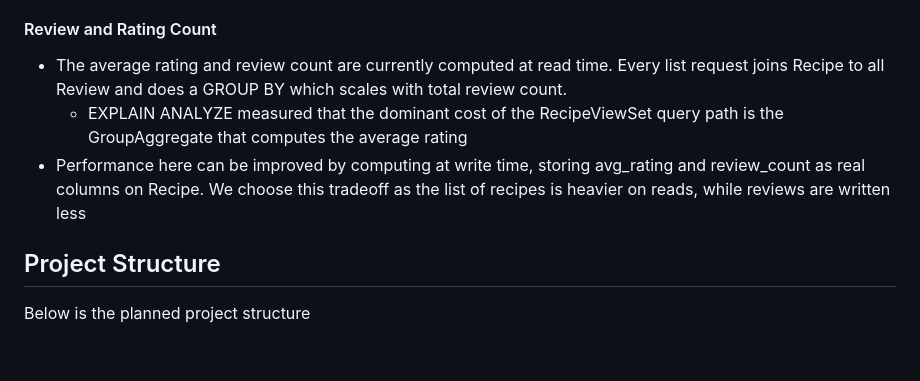
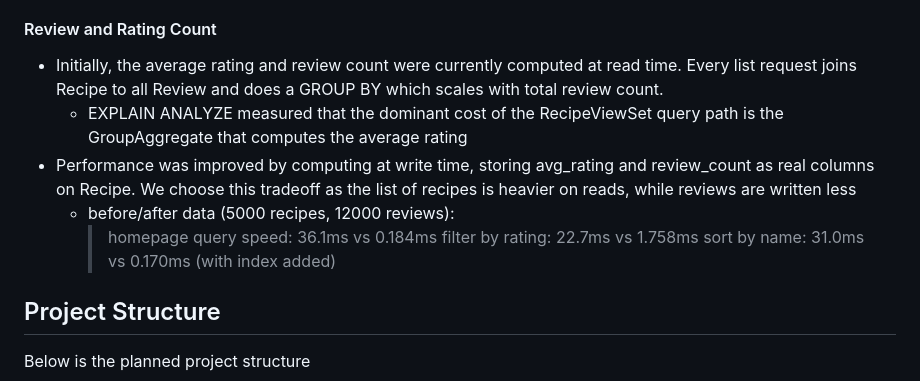
Before and after one commit to juanm-0/Shared-Recipe-Application, a Markdown page: README.md, the part around the change. Rendered like a GitHub page; blank space fills up the shorter version.

Commit message:
Update README.md
- added measured performance after changes

```diff
--- a/README.md
+++ b/README.md
@@ -107,9 +107,13 @@ Some notes that consider how the system handles a larger data set. This can be c
 - Indexing on filterable and sorted columns
 
 #### Review and Rating Count
-- The average rating and review count are currently computed at read time. Every list request joins Recipe to all Review and does a GROUP BY which scales with total review count.
+- Initially, the average rating and review count were currently computed at read time. Every list request joins Recipe to all Review and does a GROUP BY which scales with total review count.
   - EXPLAIN ANALYZE measured that the dominant cost of the RecipeViewSet query path is the GroupAggregate that computes the average rating
-- Performance here can be improved by computing at write time, storing avg_rating and review_count as real columns on Recipe. We choose this tradeoff as the list of recipes is heavier on reads, while reviews are written less
+- Performance was improved by computing at write time, storing avg_rating and review_count as real columns on Recipe. We choose this tradeoff as the list of recipes is heavier on reads, while reviews are written less
+  - before/after data (5000 recipes, 12000 reviews):
+    > homepage query speed: 36.1ms vs 0.184ms
+    > filter by rating: 22.7ms vs 1.758ms
+    > sort by name: 31.0ms vs 0.170ms (with index added)
 
 ## Project Structure
 
```
